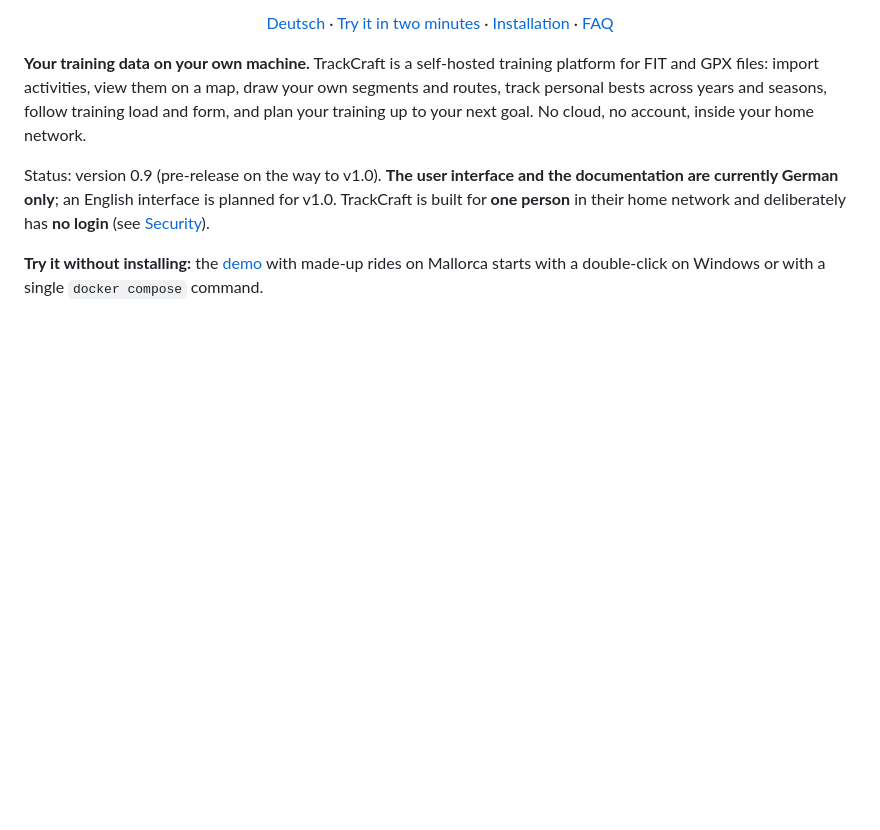
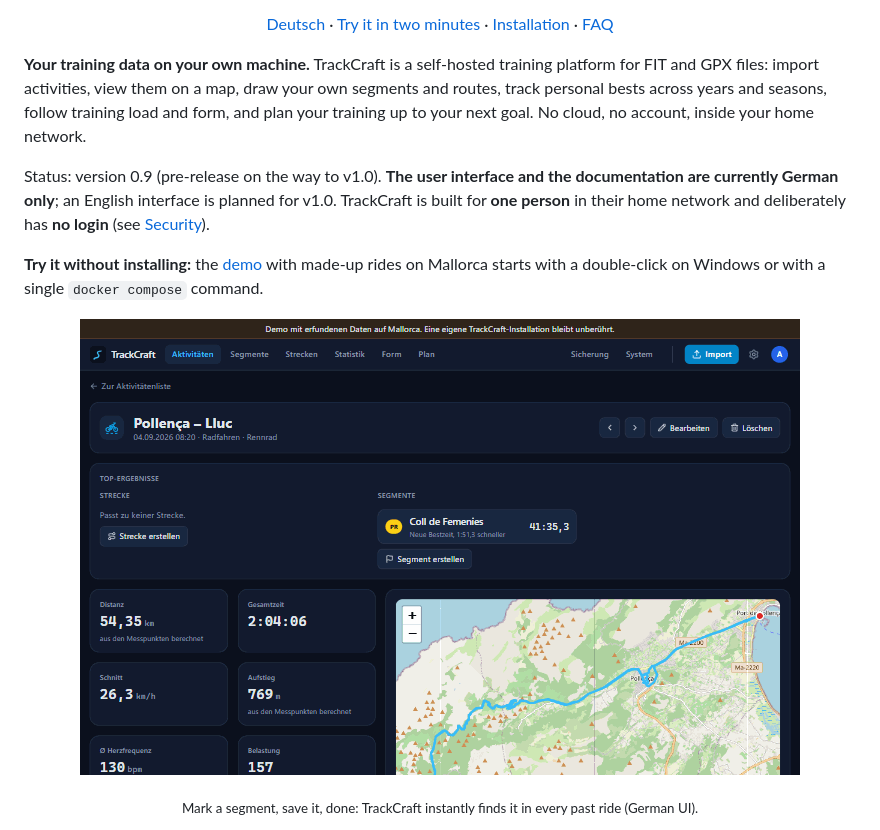
Before and after one commit to ulilaun/trackcraft, a Markdown page: README.en.md, the part around the change. Drawn GitHub-style; pictures changed too: docs/screenshots/segment-erstellen.gif (added); blank space fills up the shorter version.

```diff
--- a/README.en.md
+++ b/README.en.md
@@ -11,6 +11,9 @@
 Status: version 0.9 (pre-release on the way to v1.0). **The user interface and the documentation are currently German only**; an English interface is planned for v1.0. TrackCraft is built for **one person** in their home network and deliberately has **no login** (see [Security](#security-home-network-only)).
 
 **Try it without installing:** the [demo](#try-it) with made-up rides on Mallorca starts with a double-click on Windows or with a single `docker compose` command.
+
+<p align="center"><img src="docs/screenshots/segment-erstellen.gif" width="720" alt="Animation: a climb is marked on the map and elevation profile of a ride and saved as a segment. TrackCraft matches it against all activities and shows the history of best times."></p>
+<p align="center"><sub>Mark a segment, save it, done: TrackCraft instantly finds it in every past ride (German UI).</sub></p>
 
 <picture>
   <source media="(prefers-color-scheme: dark)" srcset="docs/screenshots/aktivitaet-dunkel.png">
```
Also changed, not shown: README.md (+3 -0 lines), scripts/demo/README.md (+1 -0 lines), 3 other files.
